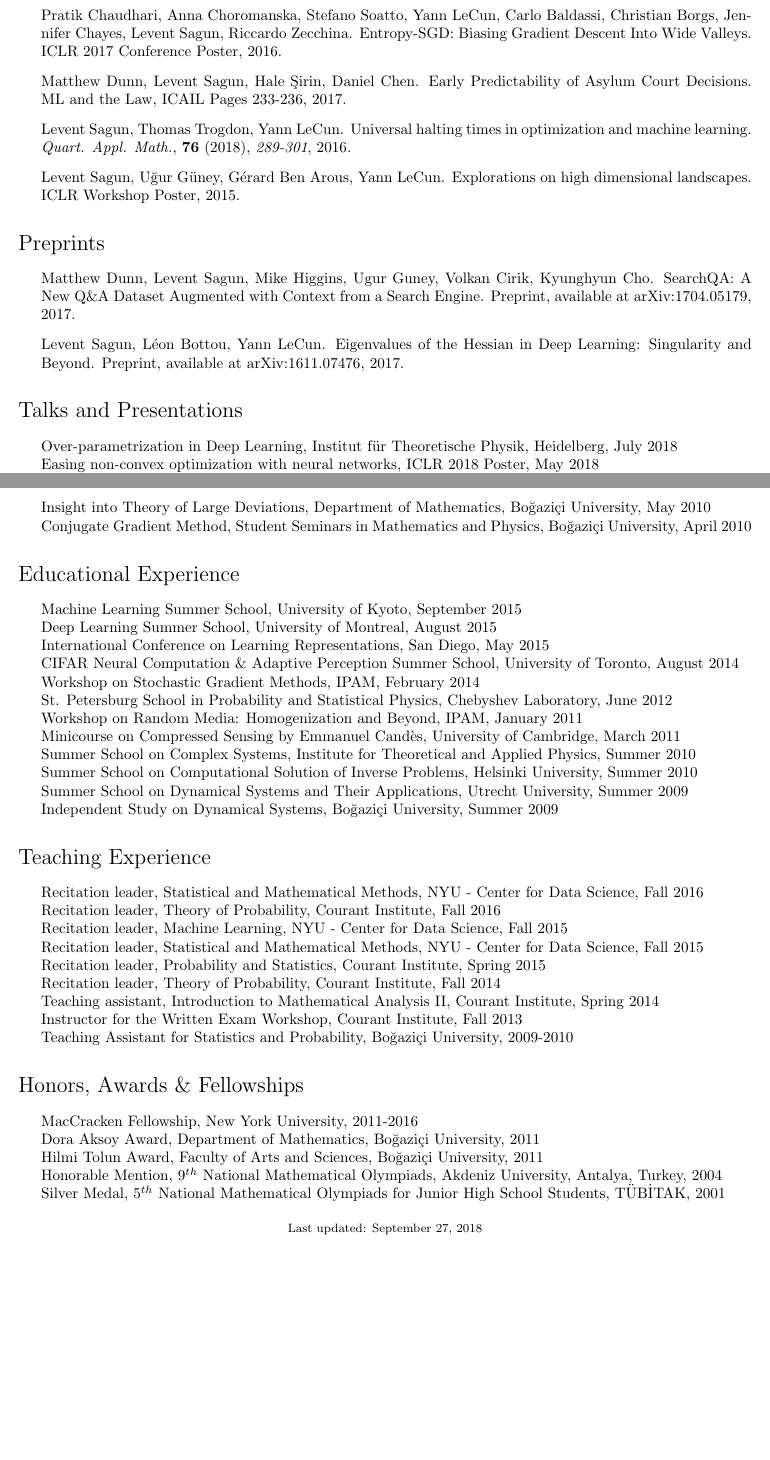
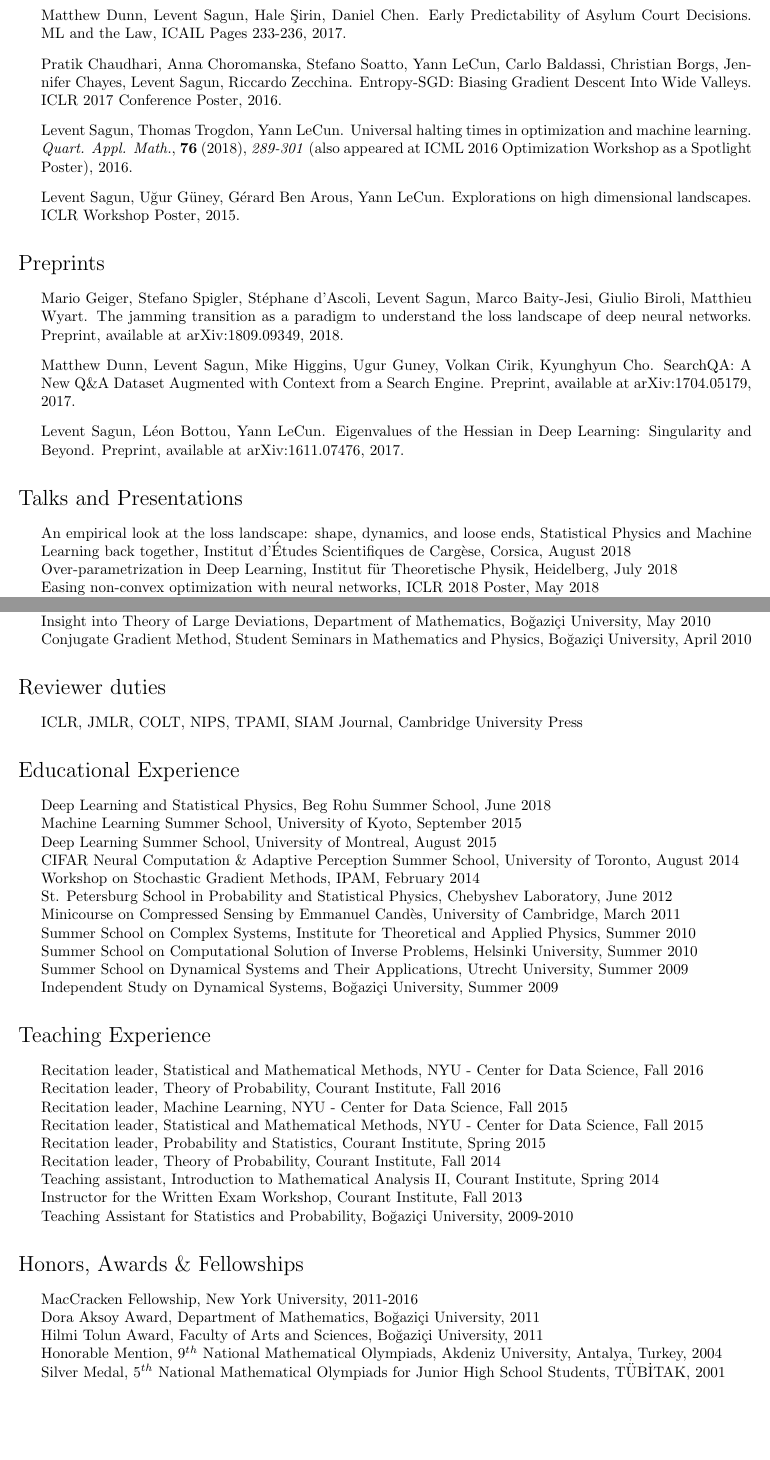
Before and after one commit to leventsagun/files-CV, a LaTeX CV (CV-LeventSagun.tex): two parts of pages 2 and 3 of 3, joined at a grey line, cut so that both start at the same text. Compiled offline with pdfLaTeX.

Commit message:
Updates from ShareLaTeX

```diff
--- a/CV-LeventSagun.tex
+++ b/CV-LeventSagun.tex
@@ -90,11 +89,10 @@ Applications of machine learning in social sciences and legal studies.
 
-\item Andrew J. Ballard, Ritankar Das, Stefano Martiniani, Dhagash Mehta, Levent Sagun, Jacob D. Stevenson, David J. Wales. Perspective: Energy Landscapes for Machine Learning. \textit{Phys. Chem. Chem. Phys.}, \textbf{19}, 12585-12603, 2017.
+\item Matthew Dunn, Levent Sagun, Hale \c{S}irin, Daniel Chen. Early Predictability of Asylum Court Decisions. ML and the Law, ICAIL Pages 233-236, 2017.
 
 \item Pratik Chaudhari, Anna Choromanska, Stefano Soatto, Yann LeCun, Carlo Baldassi, Christian Borgs, Jennifer Chayes, Levent Sagun, Riccardo Zecchina. Entropy-SGD: Biasing Gradient Descent Into Wide Valleys. ICLR 2017 Conference Poster, 2016.
 
-\item Matthew Dunn, Levent Sagun, Hale \c{S}irin, Daniel Chen. Early Predictability of Asylum Court Decisions. ML and the Law, ICAIL Pages 233-236, 2017.
+\item  Levent Sagun, Thomas Trogdon, Yann LeCun. Universal halting times in optimization and machine learning. \textit{Quart. Appl. Math.}, \textbf{76} (2018), \textit{289-301} (also appeared at ICML 2016 Optimization Workshop as a Spotlight Poster), 2016.
 
-\item  Levent Sagun, Thomas Trogdon, Yann LeCun. Universal halting times in optimization and machine learning. \textit{Quart. Appl. Math.}, \textbf{76} (2018), \textit{289-301}, 2016.
 % \item  Levent Sagun, Thomas Trogdon, Yann LeCun. Universality in halting time and its applications in optimization. ICML Optimization Workshop Spotlight Poster Session, 2016.
 
 \item  Levent Sagun, U\u{g}ur G\"uney, G\'erard Ben Arous, Yann LeCun. Explorations on high dimensional landscapes. ICLR Workshop Poster, 2015.
@@ -103,6 +101,8 @@ Applications of machine learning in social sciences and legal studies.
 %%%%%%%%%%%%%%%%%%%%%%%%%%%%%%%%%%%%%%%%%%%%%%%%
 \section*{Preprints}
 \begin{itemize}
+
+\item Mario Geiger, Stefano Spigler, St\'ephane d'Ascoli, Levent Sagun, Marco Baity-Jesi, Giulio Biroli, Matthieu Wyart. The jamming transition as a paradigm to understand the loss landscape of deep neural networks. Preprint, available at arXiv:1809.09349, 2018.
 
 \item Matthew Dunn, Levent Sagun, Mike Higgins, Ugur Guney, Volkan Cirik, Kyunghyun Cho. SearchQA: A New Q\&A Dataset Augmented with Context from a Search Engine. Preprint, available at arXiv:1704.05179, 2017.
 
@@ -114,7 +114,8 @@ Applications of machine learning in social sciences and legal studies.
 \section*{Talks and Presentations}
 %%%%%%%%%%%%%%%%%%%%%%%%%%%%%%%%%%%%%%%%%%%%%%%%
 \begin{itemize}
-\item Over-parametrization in Deep Learning, Institut f\"ur Theoretische Physik, Heidelberg, July 2018 \\
+\item An empirical look at the loss landscape: shape, dynamics, and loose ends, Statistical Physics and Machine Learning back together, Institut d'\'Etudes Scientifiques de Carg\`ese, Corsica, August 2018 \\
+Over-parametrization in Deep Learning, Institut f\"ur Theoretische Physik, Heidelberg, July 2018 \\
 Easing non-convex optimization with neural networks, ICLR 2018 Poster, May 2018 \\
 Empirical Analysis of the Hessian of Over-Parametrized Neural Networks, ICLR 2018 Poster, May 2018 \\
 Shape and Dynamics of the Loss Landscape, CILVR Lab Meetings, NYU, New York, April 2018 \\
@@ -141,29 +142,23 @@ Conjugate Gradient Method, Student Seminars in Mathematics and Physics, Bo\u{g}a
 \end{itemize}
 %%%%%%%%%%%%%%%%%%%%%%%%%%%%%%%%%%%%%%%%%%%%%%%%
 
-% \section*{Professional Activities}
-% \begin{itemize}
-%     \item Reviewing service for the following venues: \\
-%     ICLR \\
-%     JMLR \\
-%     SIAM Journal \\
-%     COLT \\
-%     Deep Learning for Physical Sciences \\
-%     Cambridge University Press \\
-%     NIPS??? check these... or ICML???
-% \end{itemize}
+\section*{Reviewer duties}
+\begin{itemize}
+    \item ICLR, JMLR,  COLT, NIPS, TPAMI, SIAM Journal, Cambridge University Press
+\end{itemize}
 
 %%%%%%%%%%%%%%%%%%%%%%%%%%%%%%%%%%%%%%%%%%%%%%%%
 \section*{Educational Experience}
 %%%%%%%%%%%%%%%%%%%%%%%%%%%%%%%%%%%%%%%%%%%%%%%%
 \begin{itemize}
-\item Machine Learning Summer School, University of Kyoto, September 2015 \\
+\item Deep Learning and Statistical Physics, Beg Rohu Summer School, June 2018 \\
+Machine Learning Summer School, University of Kyoto, September 2015 \\
 Deep Learning Summer School, University of Montreal, August 2015 \\
-International Conference on Learning Representations, San Diego, May 2015 \\
+% International Conference on Learning Representations, San Diego, May 2015 \\
 CIFAR Neural Computation \& Adaptive Perception Summer School, University of Toronto, August 2014 \\
 Workshop on Stochastic Gradient Methods, IPAM, February 2014 \\
 St. Petersburg School in Probability and Statistical Physics, Chebyshev Laboratory, June 2012 \\
-Workshop on Random Media: Homogenization and Beyond, IPAM, January 2011 \\
+% Workshop on Random Media: Homogenization and Beyond, IPAM, January 2011 \\
 Minicourse on Compressed Sensing by Emmanuel Cand\`{e}s, University of Cambridge, March 2011 \\
 Summer School on Complex Systems, Institute for Theoretical and Applied Physics, Summer 2010 \\
 Summer School on Computational Solution of Inverse Problems, Helsinki University, Summer 2010 \\
@@ -205,10 +200,10 @@ Silver Medal, 5$^{th}$ National Mathematical Olympiads for Junior High School St
 %\section*{References (Prior to PhD)}
 
 % Footer
-\begin{center}
-  \begin{footnotesize}
-    Last updated: \today
-  \end{footnotesize}
-\end{center}
+% \begin{center}
+%   \begin{footnotesize}
+%     Last updated: \today
+%   \end{footnotesize}
+% \end{center}
 
 \end{document}
```
Also changed, not shown: CV-LeventSagun.pdf, CV-LeventSagun.tex (19 more changed lines).
